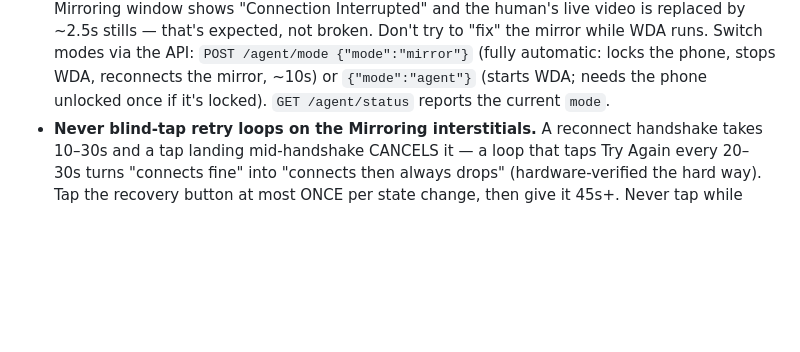
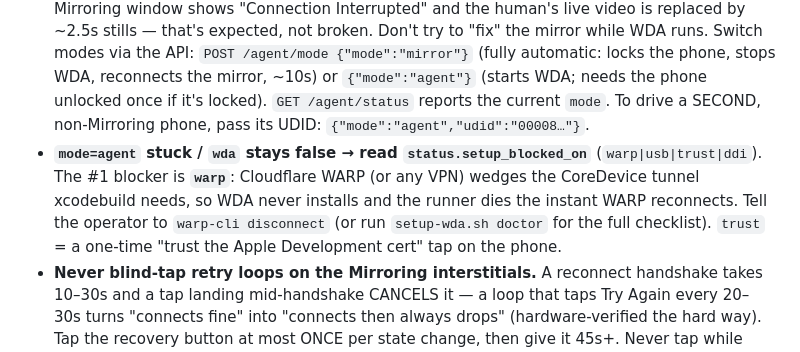
Before and after one commit to leeguooooo/iphone-remote-panel, a Markdown page: skills/iphone-use/SKILL.md, the part around the change. Drawn GitHub-style; blank space fills up the shorter version.

Commit message:
docs(skill): WARP/setup_blocked_on triage + second-phone udid for mode=agent

```diff
--- a/skills/iphone-use/SKILL.md
+++ b/skills/iphone-use/SKILL.md
@@ -104,7 +104,14 @@ Hard-won facts (hardware-validated — trust these):
   `POST /agent/mode {"mode":"mirror"}` (fully automatic: locks the phone,
   stops WDA, reconnects the mirror, ~10s) or `{"mode":"agent"}` (starts WDA;
   needs the phone unlocked once if it's locked). `GET /agent/status` reports
-  the current `mode`.
+  the current `mode`. To drive a SECOND, non-Mirroring phone, pass its UDID:
+  `{"mode":"agent","udid":"00008…"}`.
+- **`mode=agent` stuck / `wda` stays false → read `status.setup_blocked_on`**
+  (`warp|usb|trust|ddi`). The #1 blocker is **`warp`**: Cloudflare WARP (or any
+  VPN) wedges the CoreDevice tunnel xcodebuild needs, so WDA never installs and
+  the runner dies the instant WARP reconnects. Tell the operator to
+  `warp-cli disconnect` (or run `setup-wda.sh doctor` for the full checklist).
+  `trust` = a one-time "trust the Apple Development cert" tap on the phone.
 - **Never blind-tap retry loops on the Mirroring interstitials.** A reconnect
   handshake takes 10–30s and a tap landing mid-handshake CANCELS it — a loop
   that taps Try Again every 20–30s turns "connects fine" into "connects then
```
